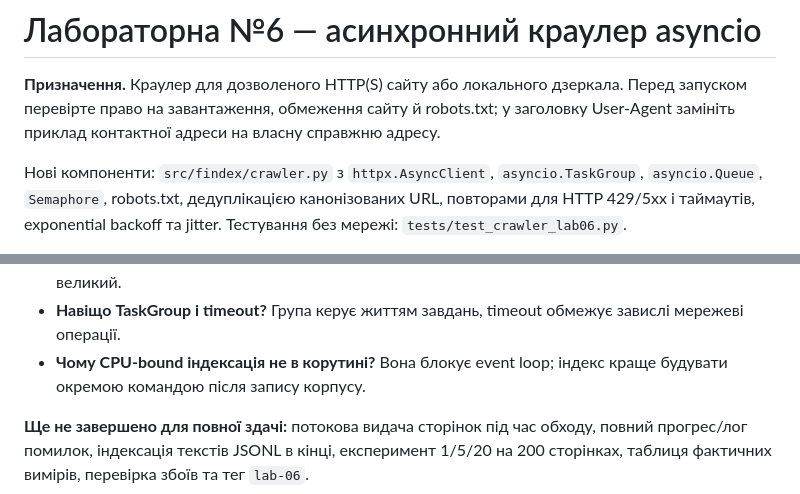
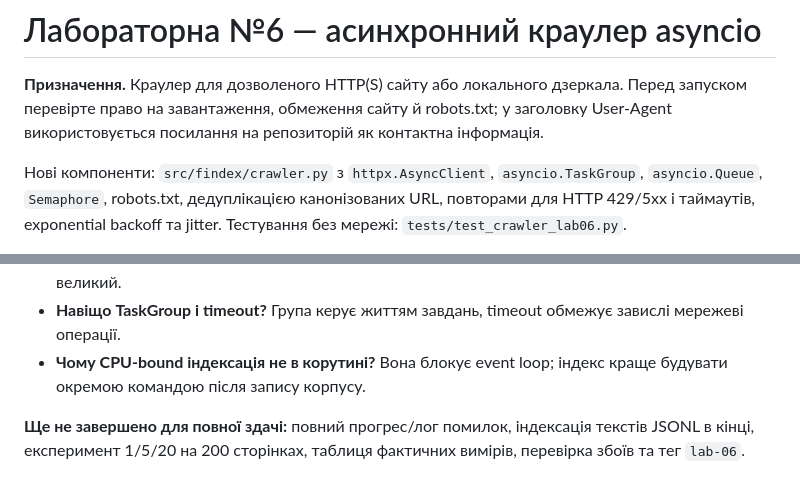
Before and after one commit to illiadobrynchuk006-sys/findex1, a Markdown page: README.md, 2 parts joined by grey strips. Rendered like a GitHub page.

Commit message:
Lab 06: clarify streamed results and crawler identity

```diff
--- a/README.md
+++ b/README.md
@@ -398,7 +398,7 @@ python scripts/benchmark_lab05.py data/demo --repeats 3
 
 **Призначення.** Краулер для дозволеного HTTP(S) сайту або локального дзеркала. Перед
 запуском перевірте право на завантаження, обмеження сайту й robots.txt; у заголовку
-User-Agent замініть приклад контактної адреси на власну справжню адресу.
+User-Agent використовується посилання на репозиторій як контактна інформація.
 
 Нові компоненти: `src/findex/crawler.py` з `httpx.AsyncClient`,
 `asyncio.TaskGroup`, `asyncio.Queue`, `Semaphore`, robots.txt, дедуплікацією
@@ -444,6 +444,6 @@ findex crawl https://example.org/ --out crawl.jsonl --max-pages 200 --concurrenc
 - **Чому CPU-bound індексація не в корутині?** Вона блокує event loop; індекс краще
   будувати окремою командою після запису корпусу.
 
-**Ще не завершено для повної здачі:** потокова видача сторінок під час обходу,
-повний прогрес/лог помилок, індексація текстів JSONL в кінці, експеримент 1/5/20
+**Ще не завершено для повної здачі:** повний прогрес/лог помилок,
+індексація текстів JSONL в кінці, експеримент 1/5/20
 на 200 сторінках, таблиця фактичних вимірів, перевірка збоїв та тег `lab-06`.
```
